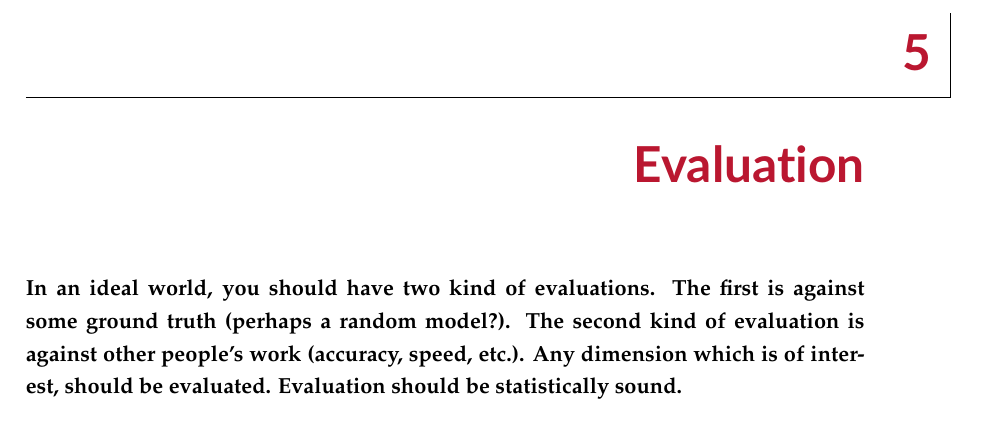
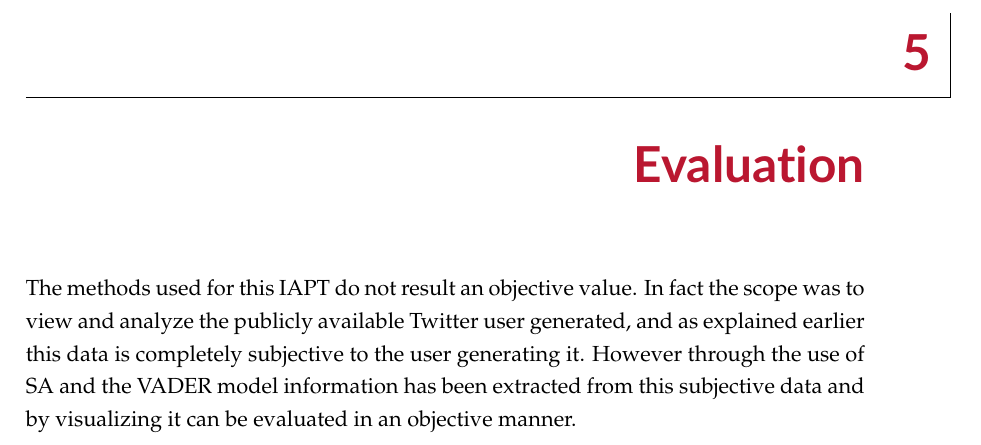
Before and after one commit to AidenWilliams/European-Covid-19-Vaccine-Sentiment-Analyses-On-Twitter-and-Article-Data, a LaTeX thesis (university_of_malta_LaTeX_dissertation_template-master/dissertation_main.tex, which reads university_of_malta_LaTeX_dissertation_template-master/chap5/evaluation_main.tex): part of page 22 of 27, cut so that both start at the same text. Compiled offline with pdfLaTeX.

Commit message:
intro to evaluation_main.tex

```diff
--- a/university_of_malta_LaTeX_dissertation_template-master/chap5/evaluation_main.tex
+++ b/university_of_malta_LaTeX_dissertation_template-master/chap5/evaluation_main.tex
@@ -1,3 +1,7 @@
 \chapter{Evaluation}
 
-\textbf{In an ideal world, you should have two kind of evaluations.  The first is against some ground truth (perhaps a random model?).  The second kind of evaluation is against other people's work (accuracy, speed, etc.).  Any dimension which is of interest, should be evaluated.  Evaluation should be statistically sound. }
+%\textbf{In an ideal world, you should have two kind of evaluations.  The first is against some ground truth (perhaps a random model?).  The second kind of evaluation is against other people's work (accuracy, speed, etc.).  Any dimension which is of interest, should be evaluated.  Evaluation should be statistically sound. }
+
+The methods used for this \ac{IAPT} do not result an objective value.
+In fact the scope was to view and analyze the publicly available Twitter user generated, and as explained earlier this data is completely subjective to the user generating it.
+However through the use of \ac{SA} and the \ac{VADER} model information has been extracted from this subjective data and by visualizing it can be evaluated in an objective manner.
```
